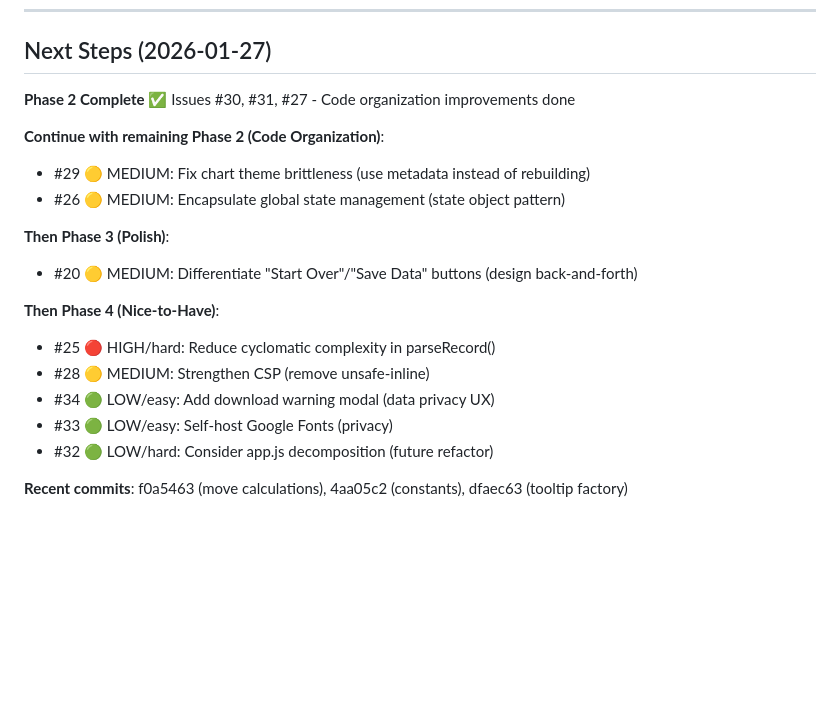
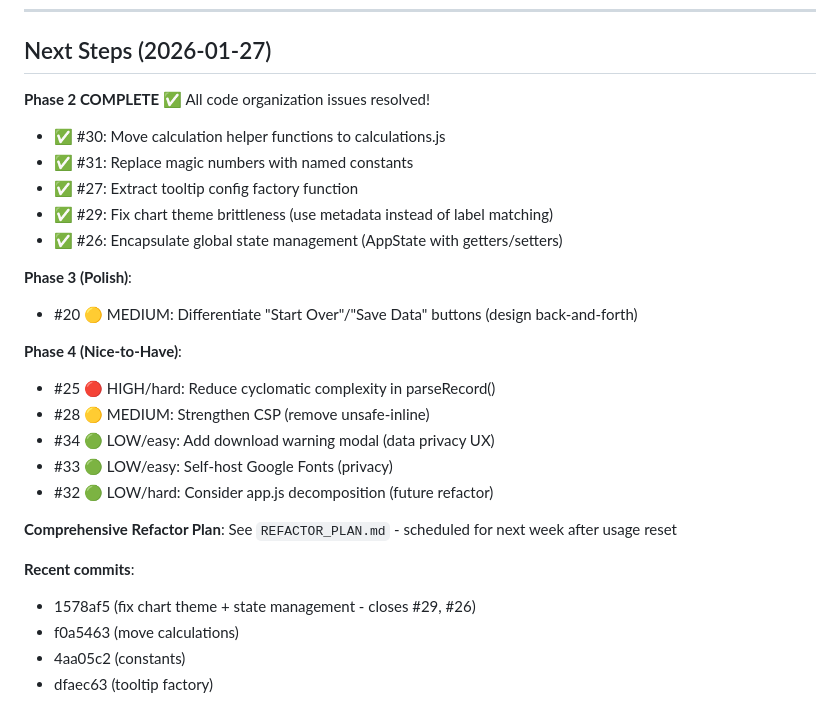
Before and after one commit to tejasgadhia/paylocity-compensation-journey, a Markdown page: CLAUDE.md, the part around the change. Rendered like a GitHub page; blank space fills up the shorter version.

Commit message:
Update CLAUDE.md - Phase 2 complete (all code organization issues resolved)

```diff
--- a/CLAUDE.md
+++ b/CLAUDE.md
@@ -327,20 +327,27 @@ Keep it self-contained, performant, and privacy-first!
 
 ## Next Steps (2026-01-27)
 
-**Phase 2 Complete** ✅ Issues #30, #31, #27 - Code organization improvements done
+**Phase 2 COMPLETE** ✅ All code organization issues resolved!
+- ✅ #30: Move calculation helper functions to calculations.js
+- ✅ #31: Replace magic numbers with named constants
+- ✅ #27: Extract tooltip config factory function
+- ✅ #29: Fix chart theme brittleness (use metadata instead of label matching)
+- ✅ #26: Encapsulate global state management (AppState with getters/setters)
 
-**Continue with remaining Phase 2 (Code Organization)**:
-- #29 🟡 MEDIUM: Fix chart theme brittleness (use metadata instead of rebuilding)
-- #26 🟡 MEDIUM: Encapsulate global state management (state object pattern)
-
-**Then Phase 3 (Polish)**:
+**Phase 3 (Polish)**:
 - #20 🟡 MEDIUM: Differentiate "Start Over"/"Save Data" buttons (design back-and-forth)
 
-**Then Phase 4 (Nice-to-Have)**:
+**Phase 4 (Nice-to-Have)**:
 - #25 🔴 HIGH/hard: Reduce cyclomatic complexity in parseRecord()
 - #28 🟡 MEDIUM: Strengthen CSP (remove unsafe-inline)
 - #34 🟢 LOW/easy: Add download warning modal (data privacy UX)
 - #33 🟢 LOW/easy: Self-host Google Fonts (privacy)
 - #32 🟢 LOW/hard: Consider app.js decomposition (future refactor)
 
-**Recent commits**: f0a5463 (move calculations), 4aa05c2 (constants), dfaec63 (tooltip factory)
+**Comprehensive Refactor Plan**: See `REFACTOR_PLAN.md` - scheduled for next week after usage reset
+
+**Recent commits**:
+- 1578af5 (fix chart theme + state management - closes #29, #26)
+- f0a5463 (move calculations)
+- 4aa05c2 (constants)
+- dfaec63 (tooltip factory)
```
